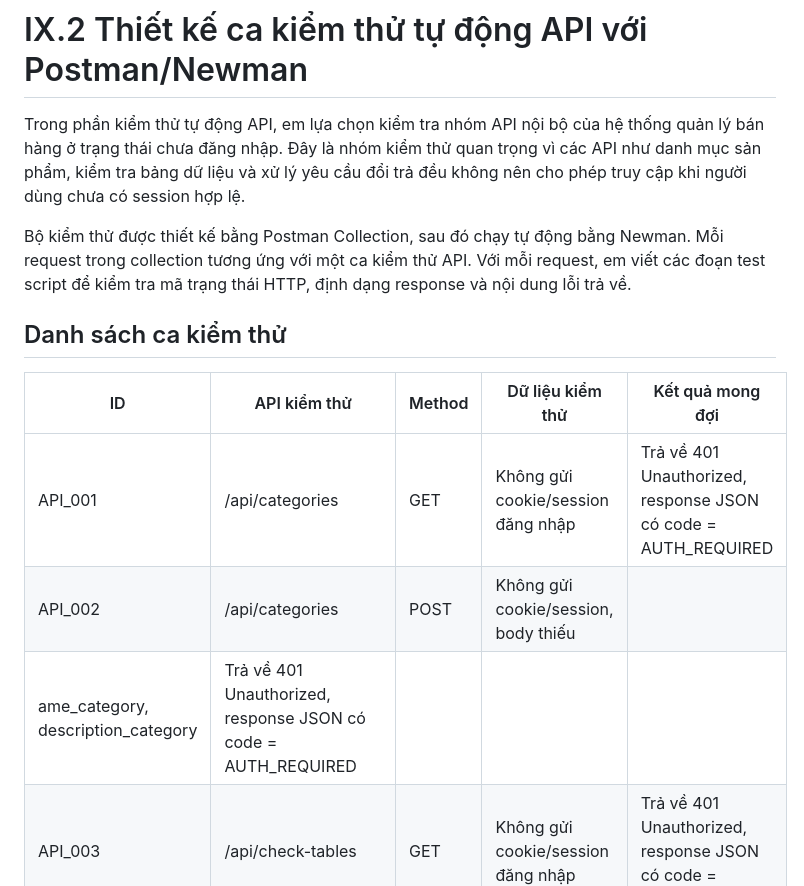
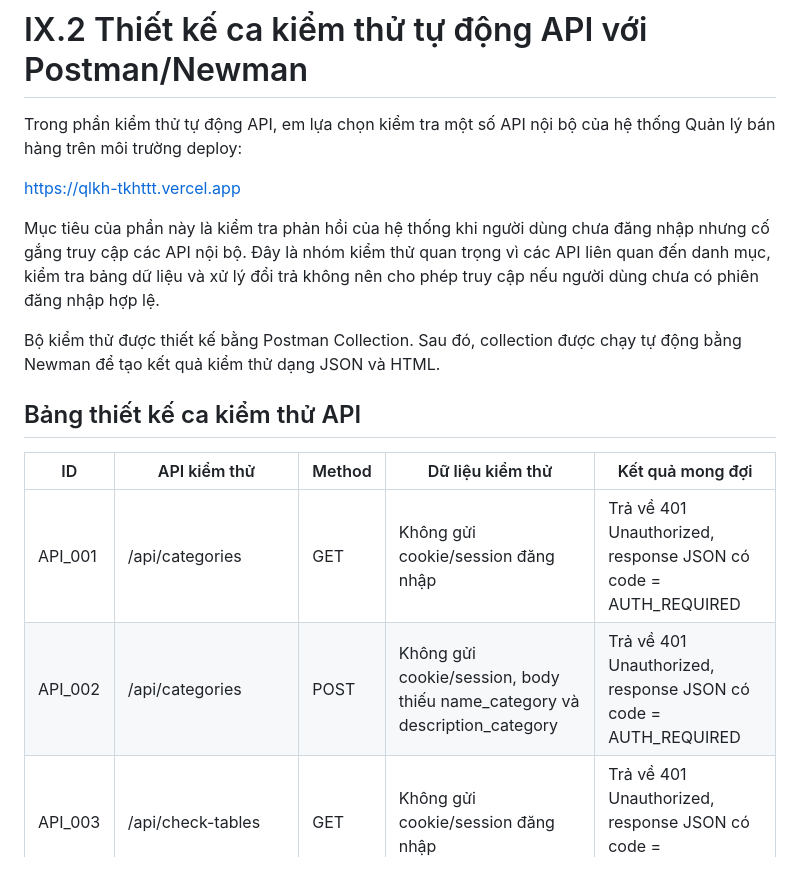
Before and after one commit to pnm03/chitiet_kiemthu_tudong_nhom3_ktpm, a Markdown page: API_Postman_Newman/bao-cao-kiem-thu-api-postman-newman.md, the part around one of its changes. Drawn GitHub-style.

```diff
--- a/API_Postman_Newman/bao-cao-kiem-thu-api-postman-newman.md
+++ b/API_Postman_Newman/bao-cao-kiem-thu-api-postman-newman.md
@@ -1,16 +1,19 @@
 # IX.2 Thiết kế ca kiểm thử tự động API với Postman/Newman
 
-Trong phần kiểm thử tự động API, em lựa chọn kiểm tra nhóm API nội bộ của hệ thống quản lý bán hàng ở trạng thái chưa đăng nhập. Đây là nhóm kiểm thử quan trọng vì các API như danh mục sản phẩm, kiểm tra bảng dữ liệu và xử lý yêu cầu đổi trả đều không nên cho phép truy cập khi người dùng chưa có session hợp lệ.
+Trong phần kiểm thử tự động API, em lựa chọn kiểm tra một số API nội bộ của hệ thống Quản lý bán hàng trên môi trường deploy:
 
-Bộ kiểm thử được thiết kế bằng Postman Collection, sau đó chạy tự động bằng Newman. Mỗi request trong collection tương ứng với một ca kiểm thử API. Với mỗi request, em viết các đoạn test script để kiểm tra mã trạng thái HTTP, định dạng response và nội dung lỗi trả về.
+https://qlkh-tkhttt.vercel.app
 
-## Danh sách ca kiểm thử
+Mục tiêu của phần này là kiểm tra phản hồi của hệ thống khi người dùng chưa đăng nhập nhưng cố gắng truy cập các API nội bộ. Đây là nhóm kiểm thử quan trọng vì các API liên quan đến danh mục, kiểm tra bảng dữ liệu và xử lý đổi trả không nên cho phép truy cập nếu người dùng chưa có phiên đăng nhập hợp lệ.
+
+Bộ kiểm thử được thiết kế bằng Postman Collection. Sau đó, collection được chạy tự động bằng Newman để tạo kết quả kiểm thử dạng JSON và HTML.
+
+## Bảng thiết kế ca kiểm thử API
 
 | ID | API kiểm thử | Method | Dữ liệu kiểm thử | Kết quả mong đợi |
 |---|---|---|---|---|
 | API_001 | /api/categories | GET | Không gửi cookie/session đăng nhập | Trả về 401 Unauthorized, response JSON có code = AUTH_REQUIRED |
-| API_002 | /api/categories | POST | Không gửi cookie/session, body thiếu
-ame_category, description_category | Trả về 401 Unauthorized, response JSON có code = AUTH_REQUIRED |
+| API_002 | /api/categories | POST | Không gửi cookie/session, body thiếu name_category và description_category | Trả về 401 Unauthorized, response JSON có code = AUTH_REQUIRED |
 | API_003 | /api/check-tables | GET | Không gửi cookie/session đăng nhập | Trả về 401 Unauthorized, response JSON có code = AUTH_REQUIRED |
 | API_004 | /api/partners/returns | GET | Không gửi cookie/session đăng nhập | Trả về 401 Unauthorized, response JSON có code = AUTH_REQUIRED |
 | API_005 | /api/partners/returns | POST | Không gửi cookie/session, body thiếu dữ liệu đổi trả | Trả về 401 Unauthorized, response JSON có code = AUTH_REQUIRED |
```
Also changed, not shown: other parts of API_Postman_Newman/bao-cao-kiem-thu-api-postman-newman.md (+31 -20 lines).
